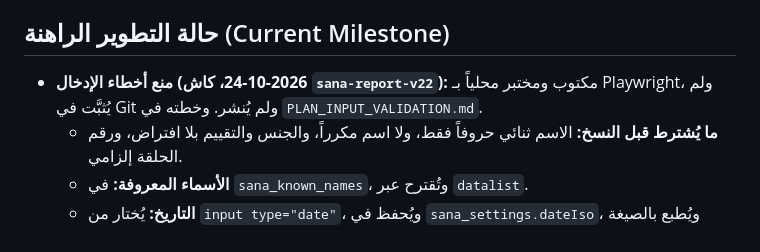
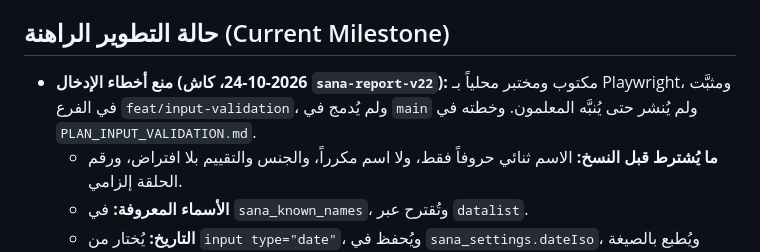
Before and after one commit to kamalyaser31/sana-report, a Markdown page: project_state.md, the part around the change. Rendered like a GitHub page.

Commit message:
docs(state): note validation branch awaiting teacher notice before publish
Co-Authored-By: Claude Opus 5.5 <noreply@anthropic.com>

```diff
--- a/project_state.md
+++ b/project_state.md
@@ -39,7 +39,7 @@
 - `README.md`, `guide.html`, `USER_GUIDE.md` & `CHANGELOG.md`: التوثيق ودليل المعلمين وسجل التحديثات التراكمي وبيانات المطور.
 
 ## حالة التطوير الراهنة (Current Milestone)
-- **منع أخطاء الإدخال (2026-10-24، كاش `sana-report-v22`):** مكتوب ومختبر محلياً بـ Playwright، ولم يُثبَّت في Git ولم يُنشر. وخطته في `PLAN_INPUT_VALIDATION.md`.
+- **منع أخطاء الإدخال (2026-10-24، كاش `sana-report-v22`):** مكتوب ومختبر محلياً بـ Playwright، ومثبَّت في الفرع `feat/input-validation`، ولم يُدمج في `main` ولم يُنشر حتى يُنبَّه المعلمون. وخطته في `PLAN_INPUT_VALIDATION.md`.
   - **ما يُشترط قبل النسخ:** الاسم ثنائي حروفاً فقط، ولا اسم مكرراً، والجنس والتقييم بلا افتراض، ورقم الحلقة إلزامي.
   - **الأسماء المعروفة:** في `sana_known_names`، وتُقترح عبر `datalist`.
   - **التاريخ:** يُختار من `input type="date"`، ويُحفظ في `sana_settings.dateIso`، ويُطبع بالصيغة القديمة (`formatReportDate`).
```
